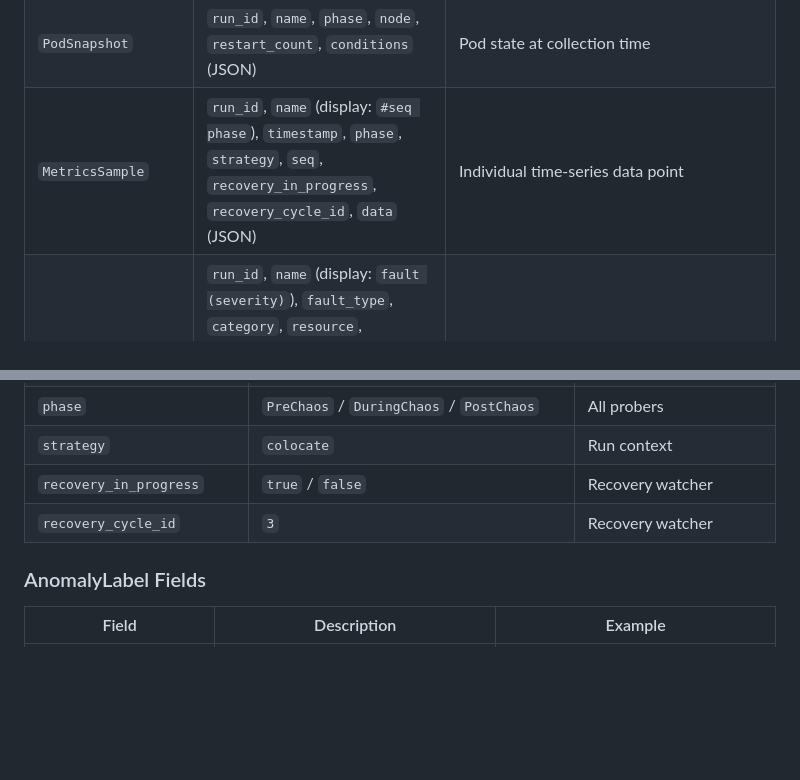
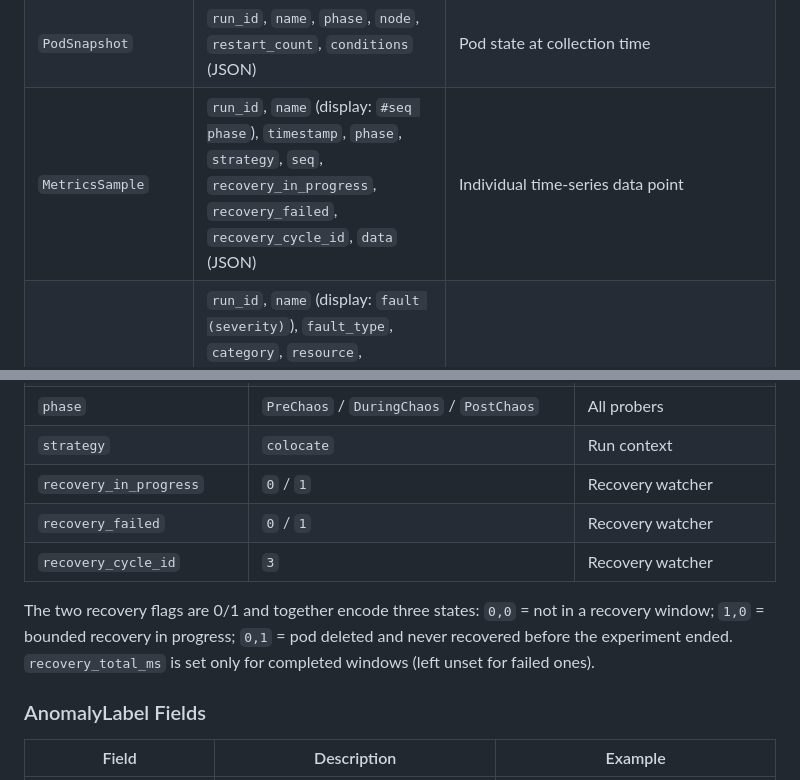
Before and after one commit to yhu02/uva-msc-thesis, a Markdown page: chaosprobe/TECHNICAL.md, 2 parts joined by grey strips. GitHub-like rendering; blank space fills up the shorter version.

Commit message:
docs: document the recovery_failed ML feature in TECHNICAL
The never-recovered feature (#126) emits a `recovery_failed` 0/1 flag alongside
`recovery_in_progress`, but TECHNICAL still described recovery as a single
in-progress flag. Add `recovery_failed` to the MetricsSample field list and the
data-fields table, align both flags to their actual 0/1 encoding (#130), and
note the three-state meaning the two flags encode.

Co-Authored-By: Claude Opus 4.8 (1M context) <noreply@anthropic.com>

```diff
--- a/chaosprobe/TECHNICAL.md
+++ b/chaosprobe/TECHNICAL.md
@@ -1157,7 +1157,7 @@ chaosprobe/
 | `ProbeResult` | `run_id`, `name` (display: `probe (verdict)`), `probe_name`, `type`, `mode`, `verdict`, `description` | Individual probe pass/fail |
 | `MetricsPhase` | `run_id`, `name` (display: `type: phase`), `metric_type`, `phase`, `sample_count`, `mean_cpu_millicores`, `max_cpu_millicores`, `mean_memory_bytes`, `max_memory_bytes`, `routes` (JSON), `metrics_json` | Aggregated metrics per phase (baseline/during/after) |
 | `PodSnapshot` | `run_id`, `name`, `phase`, `node`, `restart_count`, `conditions` (JSON) | Pod state at collection time |
-| `MetricsSample` | `run_id`, `name` (display: `#seq phase`), `timestamp`, `phase`, `strategy`, `seq`, `recovery_in_progress`, `recovery_cycle_id`, `data` (JSON) | Individual time-series data point |
+| `MetricsSample` | `run_id`, `name` (display: `#seq phase`), `timestamp`, `phase`, `strategy`, `seq`, `recovery_in_progress`, `recovery_failed`, `recovery_cycle_id`, `data` (JSON) | Individual time-series data point |
 | `AnomalyLabel` | `run_id`, `name` (display: `fault (severity)`), `fault_type`, `category`, `resource`, `severity`, `target_service`, `target_node`, `target_namespace`, `start_time`, `end_time`, `duration_s`, `parameters` (JSON), `observed_cycle_count`, `observed_completed_cycles`, `observed_incomplete_cycles` | Ground-truth fault label for ML |
 | `CascadeEvent` | `run_id`, `name` (display: `cascade #N → service`), `seq`, `data_json` | Failure propagation event |
 | `ContainerLog` | `run_id`, `name` (display: `pod/container`), `pod_name`, `container_name`, `restart_count`, `current_log`, `previous_log` | Container log snapshot |
@@ -1227,8 +1227,14 @@ Each `MetricsSample.data` JSON blob can contain:
 | `timestamp` | `2026-04-17T08:06:42Z` | All probers |
 | `phase` | `PreChaos` / `DuringChaos` / `PostChaos` | All probers |
 | `strategy` | `colocate` | Run context |
-| `recovery_in_progress` | `true` / `false` | Recovery watcher |
+| `recovery_in_progress` | `0` / `1` | Recovery watcher |
+| `recovery_failed` | `0` / `1` | Recovery watcher |
 | `recovery_cycle_id` | `3` | Recovery watcher |
+
+The two recovery flags are 0/1 and together encode three states: `0,0` = not in
+a recovery window; `1,0` = bounded recovery in progress; `0,1` = pod deleted and
+never recovered before the experiment ended. `recovery_total_ms` is set only for
+completed windows (left unset for failed ones).
 
 ### AnomalyLabel Fields
 
```
